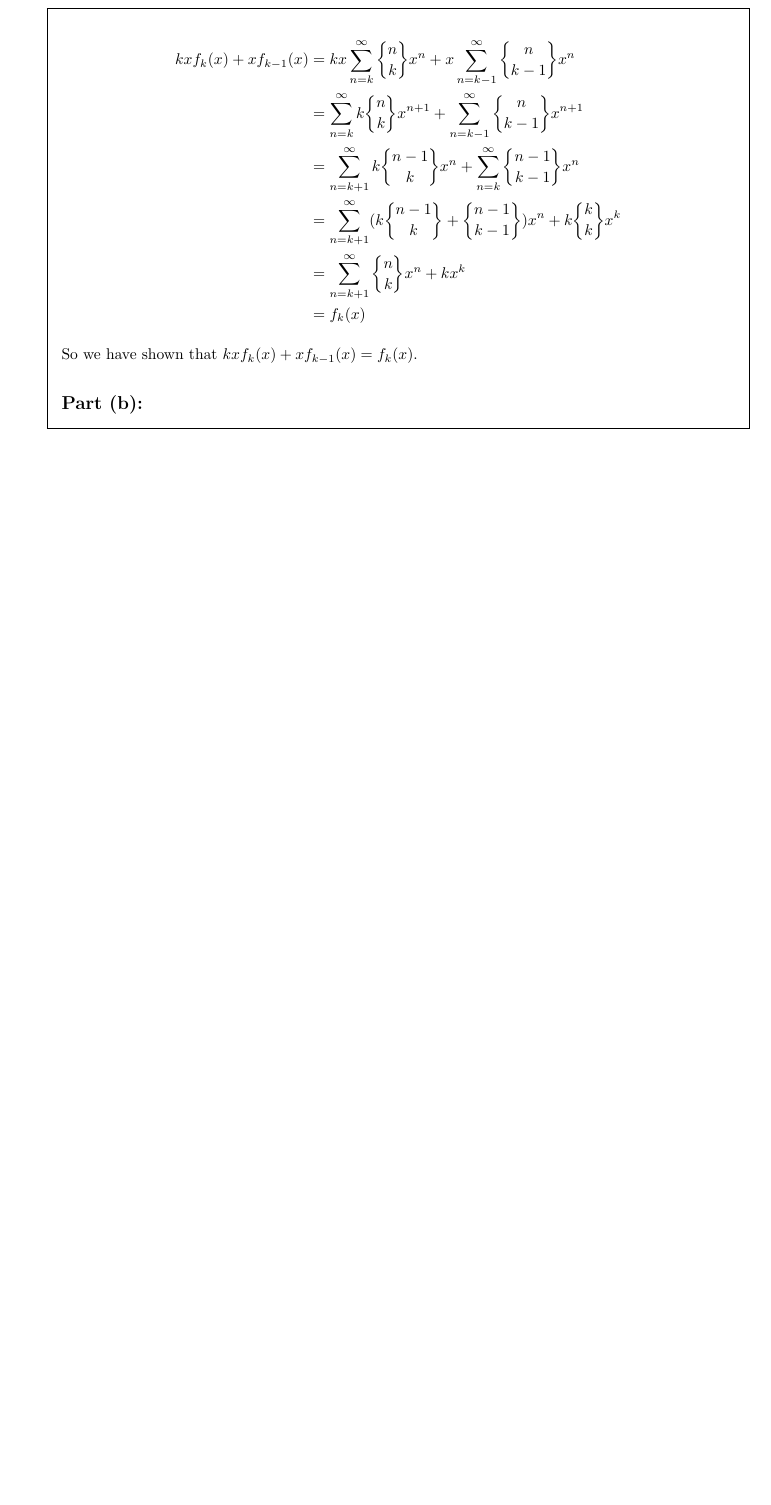
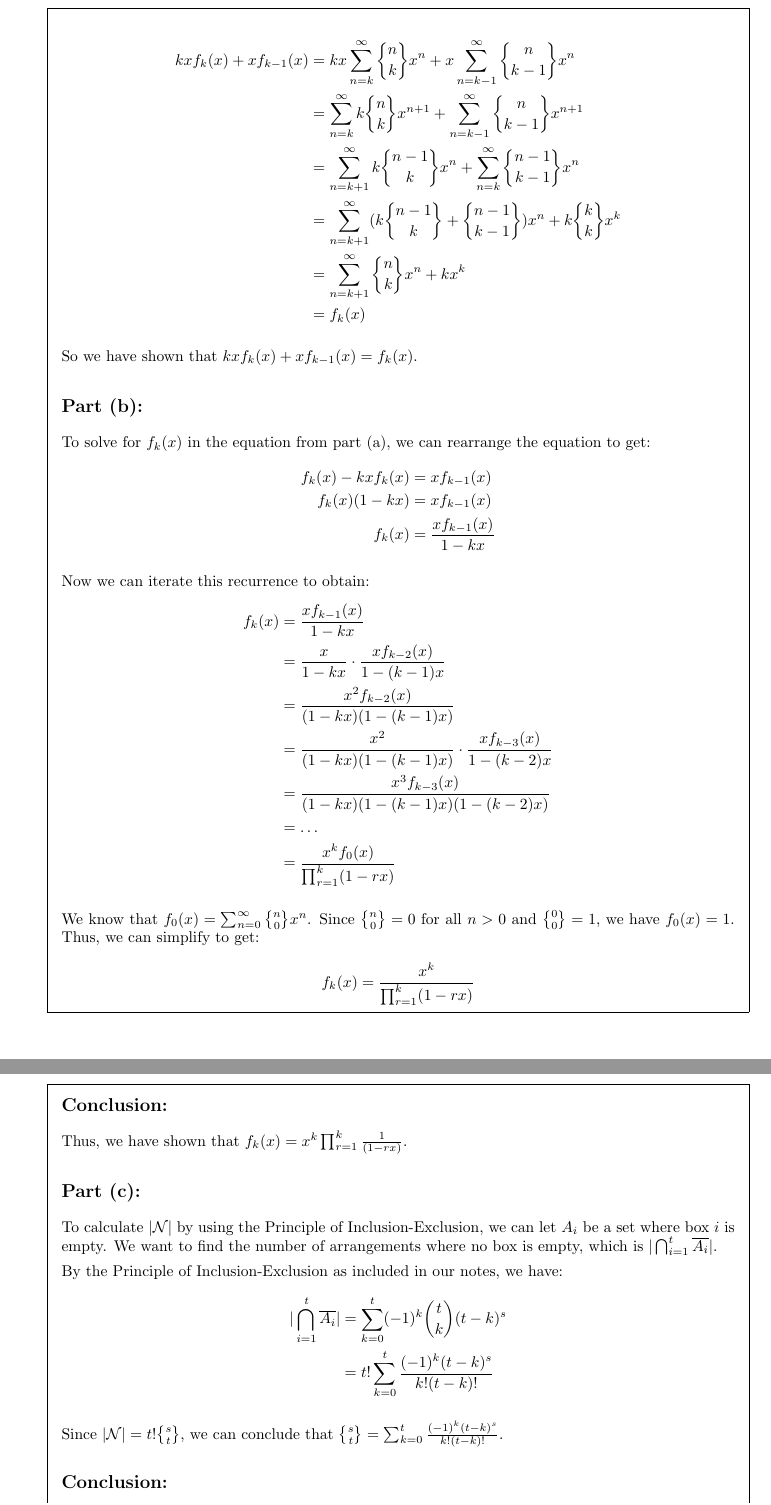
Before and after one commit to aray03/math3310-finaladv, a LaTeX problem sheet (finalAdv.tex): part of page 9 of 9 before the commit and two parts of pages 9 and 10 of 11 after it, the two joined at a grey line, cut so that both start at the same text, the shorter picture padded with empty space. Compiled offline with pdfLaTeX.

Commit message:
hopefully finished #4 striling I think

```diff
--- a/finalAdv.tex
+++ b/finalAdv.tex
@@ -496,6 +498,44 @@ This proves that $D_n = \left\lfloor \frac{n!}{e} + \frac{1}{2} \right\rfloor$.
 			So we have shown that $kxf_{k}(x)+x f_{k-1}(x) = f_{k}(x)$.
 
 			\subsection*{Part (b):}
+			To solve for $f_k(x)$ in the equation from part (a), we can rearrange the equation to get:
+			\begin{align*}
+				f_k(x) - kxf_{k}(x) &= x f_{k-1}(x) \\
+				f_k(x)(1 - kx) &= x f_{k-1}(x) \\
+				f_k(x) &= \frac{x f_{k	-1}(x)}{1 - kx}
+			\end{align*}
+
+			Now we can iterate this recurrence to obtain:
+			\begin{align*}
+				f_k(x) &= \frac{x f_{k-1}(x)}{1 - kx} \\
+				&= \frac{x}{1 - kx} \cdot \frac{x f_{k-2}(x)}{1 - (k-1)x} \\
+				&= \frac{x^2 f_{k-2}(x)}{(1 - kx)(1 - (k-1)x)} \\
+				&= \frac{x^2}{(1 - kx)(1 - (k-1)x)} \cdot \frac{x f_{k-3}(x)}{1 - (k-2)x} \\
+				&= \frac{x^3 f_{k-3}(x)}{(1 - kx)(1 - (k-1	)x)(1 - (k-2)x)} \\
+				&= \dots \\
+				&= \frac{x^k f_{0}(x)}{\prod_{r=1}^{k} (1 - rx)}
+			\end{align*}
+
+			We know that $f_0(x) = \sum_{n=0}^\infty \stirling{n}{0} x^n$. Since $\stirling{n}{0} = 0$ for all $n > 0$ and $\stirling{0}{0} = 1$, we have $f_0(x) = 1$. Thus, we can simplify to get:
+			\begin{align*}
+				f_k(x) &= \frac{x^k}{\prod_{r=1}^{k} (1 - rx)}
+			\end{align*}
+
+			\subsection*{Conclusion:}
+			Thus, we have shown that $f_k(x) = x^k \prod_{r=1}^{k} \frac{1}{(1-rx)}$.
+
+			\subsection*{Part (c):}
+			To calculate $|\mathcal{N}|$ by using the Principle of Inclusion-Exclusion, we can let $A_i$ be a set where box $i$ is empty. We want to find the number of arrangements where no box is empty, which is $|\bigcap_{i=1}^t \overline{A_i}|$.
+
+			By the Principle of Inclusion-Exclusion as included in our notes, we have:
+			\begin{align*}
+				|\bigcap_{i=1}^t \overline{A_i}| &= \sum_{k=0}^t (-1)^k \binom{t}{k} (t-k)^s \\
+				&= t! \sum_{k=0}^t \frac{(-1)^k (t-k)^s}{k! (t-k)!}
+			\end{align*}
+
+			 Since $|\mathcal{N}| = t!\stirling{s}{t}$, we can conclude that $\stirling{s}{t} = \sum_{k=0}^t \frac{(-1)^k (t-k)^s}{k! (t-k)!}$.
+			\subsection*{Conclusion:}
+			Thus, we have shown that $\stirling{s}{t} = \sum_{k=0}^t \frac{(-1)^k (t-k)^s}{k! (t-k)!}$.
 
 
 		\end{solution}
```
Also changed, not shown: finalAdv.pdf, finalAdv.tex (12 more changed lines).
